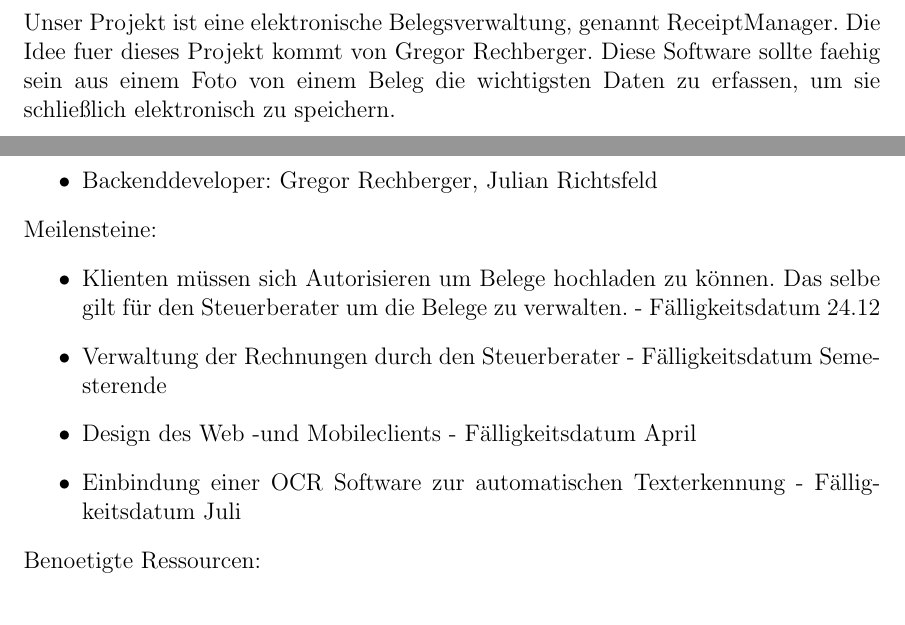
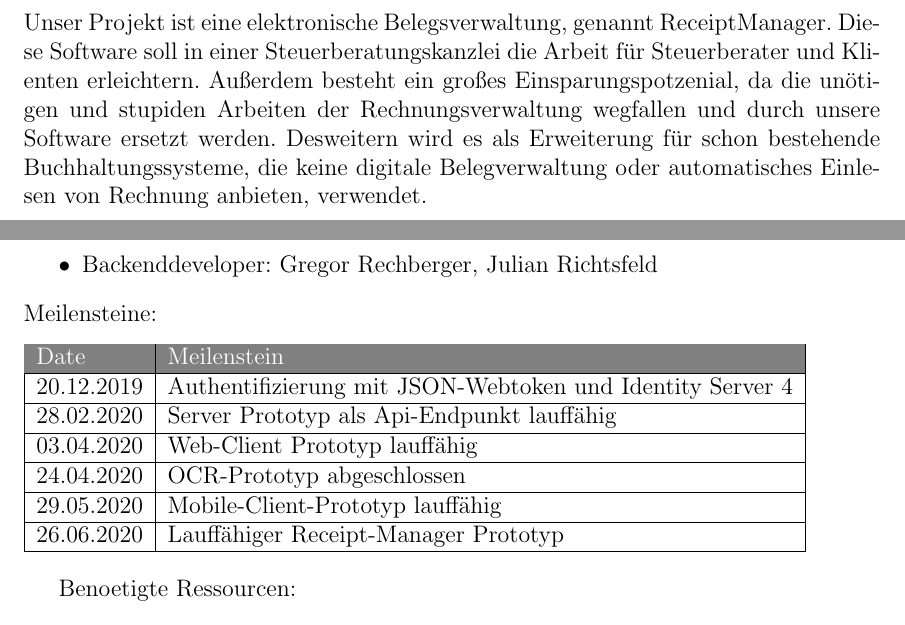
Before and after one commit to if-07-61-A-fall-2019/project-proposal-receipt-manager, a LaTeX document (ProjectProposal.tex): two parts of pages 4 and 9 of 9, joined at a grey line, cut so that both start at the same text. Compiled offline with pdfLaTeX.

Commit message:
Added milestones

```diff
--- a/ProjectProposal.tex
+++ b/ProjectProposal.tex
@@ -69,7 +70,7 @@
 \pagebreak
 
 \section{Einleitung}
-Unser Projekt ist eine elektronische Belegsverwaltung, genannt ReceiptManager. Die Idee fuer dieses Projekt kommt von Gregor Rechberger. Diese Software sollte faehig sein aus einem Foto von einem Beleg die wichtigsten Daten zu erfassen, um sie schließlich elektronisch zu speichern.
+Unser Projekt ist eine elektronische Belegsverwaltung, genannt ReceiptManager. Diese Software soll in einer Steuerberatungskanzlei die Arbeit für Steuerberater und Klienten erleichtern. Außerdem besteht ein großes Einsparungspotzenial, da die unötigen und stupiden Arbeiten der Rechnungsverwaltung wegfallen und durch unsere Software ersetzt werden. Desweitern wird es als Erweiterung für schon bestehende Buchhaltungssysteme, die keine digitale Belegverwaltung oder automatisches Einlesen von Rechnung anbieten, verwendet.
 \pagebreak
 
 \section{Ausgangssituation}
@@ -140,11 +155,21 @@
 \end{itemize}
 Meilensteine:
 \begin{itemize}
-\item Klienten müssen sich Autorisieren um Belege hochladen zu können. Das selbe gilt für den Steuerberater um die Belege zu verwalten. - Fälligkeitsdatum 24.12
-\item Verwaltung der Rechnungen durch den Steuerberater - Fälligkeitsdatum Semesterende
-\item Design des Web -und Mobileclients - Fälligkeitsdatum April
-\item Einbindung einer OCR Software zur automatischen Texterkennung - Fälligkeitsdatum Juli\hfill
 \end{itemize}
+\begin{tabular}{|l|l|l|}
+	\hline
+	\cellcolor[gray]{0.5}\textcolor{white}{Date} & \cellcolor[gray]{0.5}\textcolor{white}{Meilenstein} \\ \hline
+	20.12.2019&Authentifizierung mit JSON-Webtoken und Identity Server 4\\ \hline
+	28.02.2020&Server Prototyp als Api-Endpunkt lauffähig \\ \hline
+	03.04.2020&Web-Client Prototyp lauffähig \\ \hline
+	24.04.2020&OCR-Prototyp abgeschlossen \\ \hline
+	29.05.2020&Mobile-Client-Prototyp lauffähig\\ \hline
+	26.06.2020&Lauffähiger Receipt-Manager Prototyp\\ \hline
+\end{tabular}
+
+\begin{itemize}
+\end{itemize}
+
 Benoetigte Ressourcen:
 \begin{itemize}
 \item Server
```
Also changed, not shown: ProjectProposal.pdf, ProjectProposal.tex (61 more changed lines), 2 other files.
